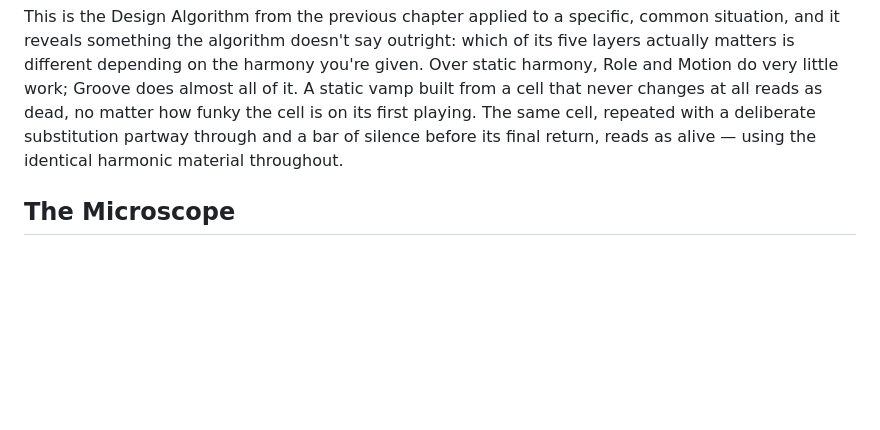
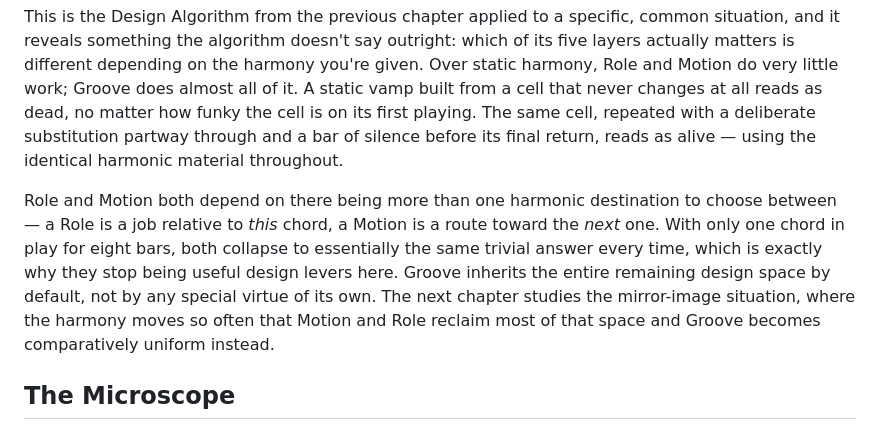
Before and after one commit to alessandrobessi/thinking-in-groove, a Markdown page: book/part-4-integration/static-funk-vamp.md, the part around the change. Drawn GitHub-style; blank space fills up the shorter version.

Commit message:
Deepen Ch.36 Static Funk Vamp: why Groove inherits the design space by default
Explains that Role and Motion collapse to trivial answers when only
one harmonic destination exists, so Groove doesn't earn its dominance
here so much as inherit it by default; previews Ch.37's mirror case.

```diff
--- a/book/part-4-integration/static-funk-vamp.md
+++ b/book/part-4-integration/static-funk-vamp.md
@@ -11,6 +11,8 @@ If the harmony doesn't change for eight bars, what actually keeps a bass line fr
 A **Static Funk Vamp** is the genre case where Harmonic Rhythm is about as slow as it gets: one chord, held for a long stretch, with no new harmonic destination to travel toward. That removes an entire category of design decision — there's nothing to connect to, so Motion in the sense of Stepping, Approaching, or Connecting Chords mostly falls away. What's left to carry the line is Groove: a Repeated Cell establishes the vamp's identity, Space keeps the cell from feeling mechanical, and a series of controlled mutations — Variation Without Collapse — keeps a listener's attention across repetitions that would otherwise sound identical.
 
 This is the Design Algorithm from the previous chapter applied to a specific, common situation, and it reveals something the algorithm doesn't say outright: which of its five layers actually matters is different depending on the harmony you're given. Over static harmony, Role and Motion do very little work; Groove does almost all of it. A static vamp built from a cell that never changes at all reads as dead, no matter how funky the cell is on its first playing. The same cell, repeated with a deliberate substitution partway through and a bar of silence before its final return, reads as alive — using the identical harmonic material throughout.
+
+Role and Motion both depend on there being more than one harmonic destination to choose between — a Role is a job relative to *this* chord, a Motion is a route toward the *next* one. With only one chord in play for eight bars, both collapse to essentially the same trivial answer every time, which is exactly why they stop being useful design levers here. Groove inherits the entire remaining design space by default, not by any special virtue of its own. The next chapter studies the mirror-image situation, where the harmony moves so often that Motion and Role reclaim most of that space and Groove becomes comparatively uniform instead.
 
 ## The Microscope
 
```
